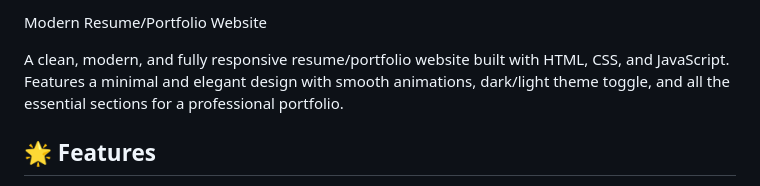
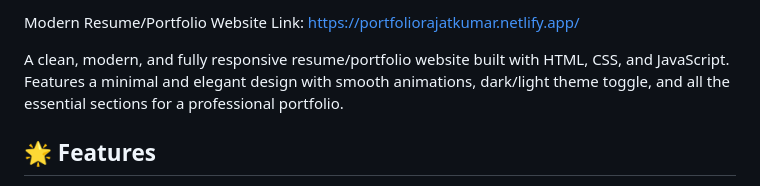
Before and after one commit to Userrajat/Portfolio, a Markdown page: Portfolio Website/README.md, the part around the change printed below. Drawn GitHub-style.

```diff
--- a/Portfolio Website/README.md
+++ b/Portfolio Website/README.md
@@ -1,4 +1,4 @@
- Modern Resume/Portfolio Website
+ Modern Resume/Portfolio Website Link: https://portfoliorajatkumar.netlify.app/
 
 A clean, modern, and fully responsive resume/portfolio website built with HTML, CSS, and JavaScript. Features a minimal and elegant design with smooth animations, dark/light theme toggle, and all the essential sections for a professional portfolio.
 
```
Also changed, not shown: other parts of Portfolio Website/README.md (+1 -0 lines).
